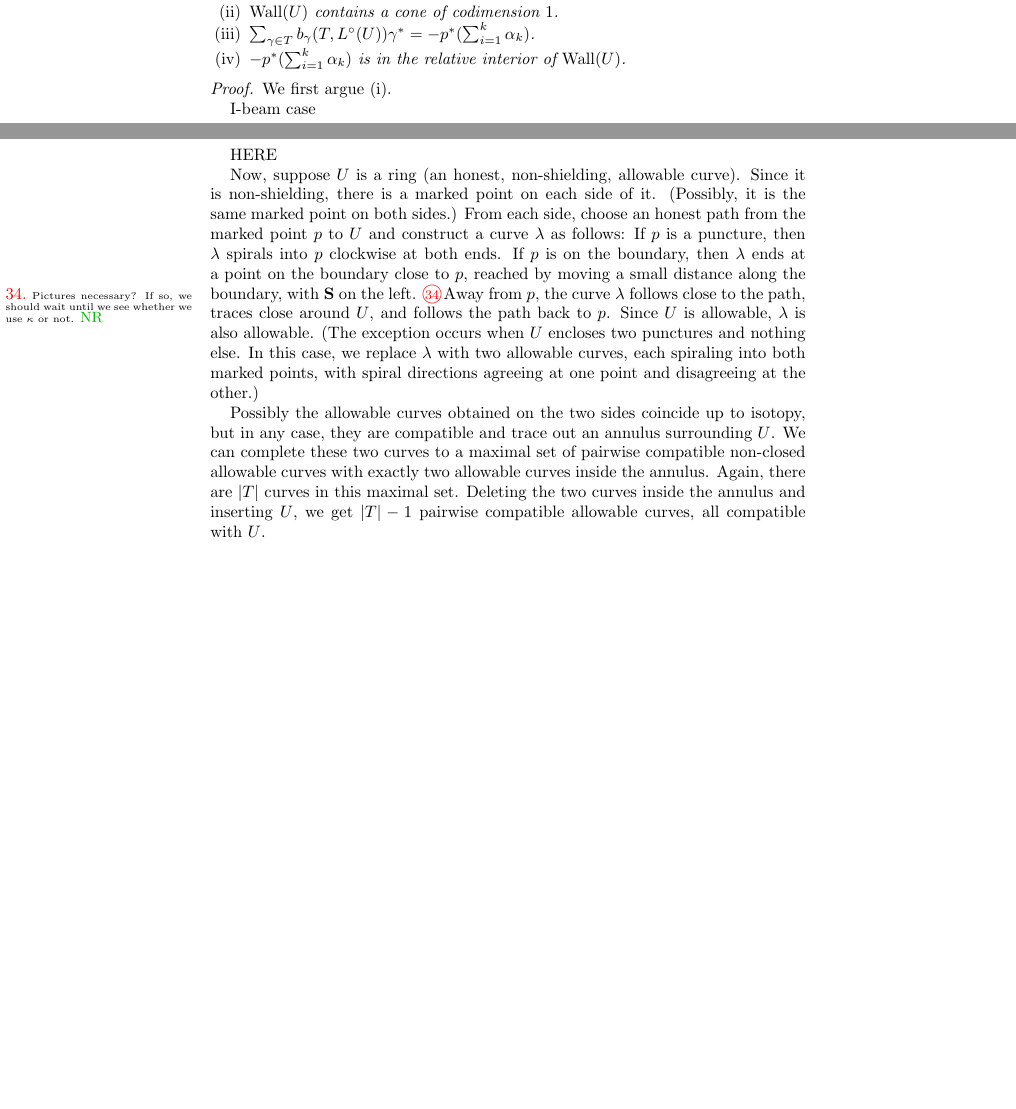
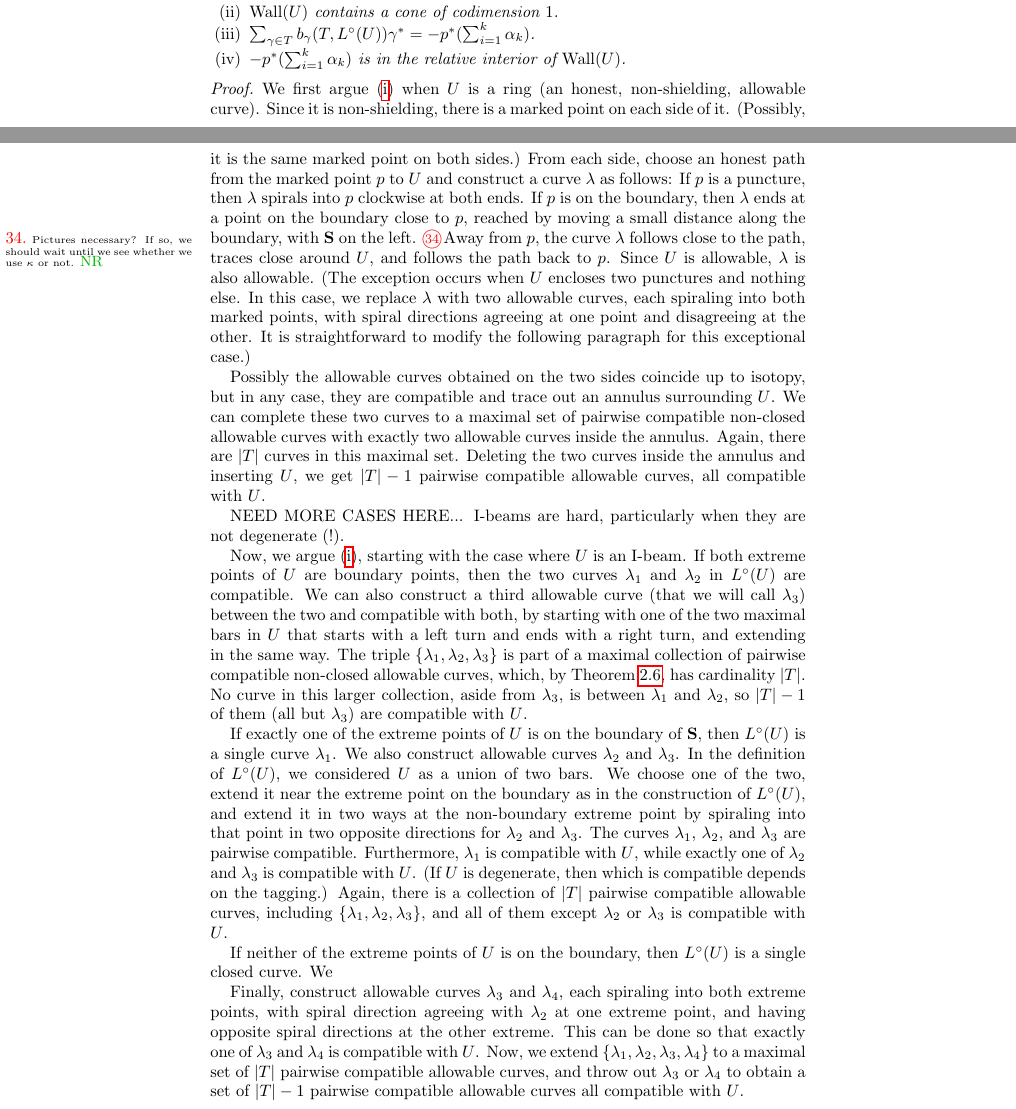
Before and after one commit to nreading/surfascat, a LaTeX paper (surfascat.tex): two parts of pages 11 and 12 of 23, joined at a grey line, cut so that both start at the same text, the shorter picture padded with empty space. Compiled offline with pdfLaTeX.

Commit message:
more incremental changes

```diff
--- a/surfascat.tex
+++ b/surfascat.tex
@@ -897,20 +897,14 @@ Then
 $L^\circ(U)$ can be completed to a quasi-lamination with $|T|-1$ curves, compatible with $U$.
 \item \label{encirc codim}
 $\Wall(U)$ contains a cone of codimension $1$.
-\item
+\item\label{p in}
 $\sum_{\gamma\in T}b_\gamma(T,L^\circ(U))\gamma^*=-p^*(\sum_{i=1}^k\alpha_k)$.
 \item\label{-p relint}
 $-p^*(\sum_{i=1}^k\alpha_k)$ is in the relative interior of $\Wall(U)$.
 \end{enumerate}
 \end{prop}
 \begin{proof}
-We first argue (i).
-
-I-beam case
-
-HERE
-
-Now, suppose $U$ is a ring (an honest, non-shielding, allowable curve).
+We first argue \eqref{encirc completed} when $U$ is a ring (an honest, non-shielding, allowable curve).
 Since it is non-shielding, there is a marked point on each side of it.
 (Possibly, it is the same marked point on both sides.)
 From each side, choose an honest path from the marked point $p$ to $U$ and construct a curve $\lambda$ as follows:
@@ -919,12 +913,35 @@ If $p$ is on the boundary, then $\lambda$ ends at a point on the boundary close
 Away from $p$, the curve $\lambda$ follows close to the path, traces close around $U$, and follows the path back to~$p$.
 Since $U$ is allowable, $\lambda$ is also allowable.
 (The exception occurs when $U$ encloses two punctures and nothing else.
-In this case, we replace $\lambda$ with two allowable curves, each spiraling into both marked points, with spiral directions agreeing at one point and disagreeing at the other.)
+In this case, we replace $\lambda$ with two allowable curves, each spiraling into both marked points, with spiral directions agreeing at one point and disagreeing at the other.
+It is straightforward to modify the following paragraph for this exceptional case.)
 
 Possibly the allowable curves obtained on the two sides coincide up to isotopy, but in any case, they are compatible and trace out an annulus surrounding $U$.
 We can complete these two curves to a maximal set of pairwise compatible non-closed allowable curves with exactly two allowable curves inside the annulus.
 Again, there are $|T|$ curves in this maximal set.
 Deleting the two curves inside the annulus and inserting $U$, we get $|T|-1$ pairwise compatible allowable curves, all compatible with $U$.
 
-We have proved (i).
-Now \eqref{encirc codim} follows immediately:  Complete $L^\circ(U)$ as in (i) and vary the weights on the $|T|-1$ curves (and/or delete curves) to obtain the desired cone.
+NEED MORE CASES HERE...  I-beams are hard, particularly when they are not degenerate (!).
+
+
+Now, we argue \eqref{encirc completed}, starting with the case where $U$ is an I-beam.
+If both extreme points of $U$ are boundary points, then the two curves $\lambda_1$ and $\lambda_2$ in $L^\circ(U)$ are compatible.
+We can also construct a third allowable curve (that we will call $\lambda_3$) between the two and compatible with both, by starting with one of the two maximal bars in $U$ that starts with a left turn and ends with a right turn, and extending in the same way.
+The triple $\set{\lambda_1,\lambda_2,\lambda_3}$ is part of a maximal collection of pairwise compatible non-closed allowable curves, which, by Theorem~\ref{card thm}, has cardinality $|T|$.
+No curve in this larger collection, aside from $\lambda_3$, is between $\lambda_1$ and $\lambda_2$, so $|T|-1$ of them (all but $\lambda_3$) are compatible with $U$.
+
+If exactly one of the extreme points of $U$ is on the boundary of $\S$, then $L^\circ(U)$ is a single curve $\lambda_1$.
+We also construct allowable curves $\lambda_2$ and $\lambda_3$.
+In the definition of $L^\circ(U)$, we considered $U$ as a union of two bars.
+We choose one of the two, extend it near the extreme point on the boundary as in the construction of $L^\circ(U)$, and extend it in two ways at the non-boundary extreme point by spiraling into that point in two opposite directions for $\lambda_2$ and $\lambda_3$.
+The curves $\lambda_1$, $\lambda_2$, and $\lambda_3$ are pairwise compatible.
+Furthermore, $\lambda_1$ is compatible with $U$, while exactly one of $\lambda_2$ and $\lambda_3$ is compatible with $U$.
+(If $U$ is degenerate, then which is compatible depends on the tagging.)
+Again, there is a collection of $|T|$ pairwise compatible allowable curves, including $\set{\lambda_1,\lambda_2,\lambda_3}$, and all of them except $\lambda_2$ or $\lambda_3$ is compatible with $U$.
+
+If neither of the extreme points of $U$ is on the boundary, then $L^\circ(U)$ is a single closed curve.
+We
+
+Finally, construct allowable curves $\lambda_3$ and $\lambda_4$, each spiraling into both extreme points, with spiral direction agreeing with $\lambda_2$ at one extreme point, and having opposite spiral directions at the other extreme.
+This can be done so that exactly one of $\lambda_3$ and $\lambda_4$ is compatible with $U$.
+Now, we extend $\set{\lambda_1,\lambda_2,\lambda_3,\lambda_4}$ to a maximal set of $|T|$ pairwise compatible allowable curves, and throw out $\lambda_3$ or $\lambda_4$ to obtain a set of $|T|-1$ pairwise compatible allowable curves all compatible with $U$.
```
Also changed, not shown: surfascat.tex (17 more changed lines).
